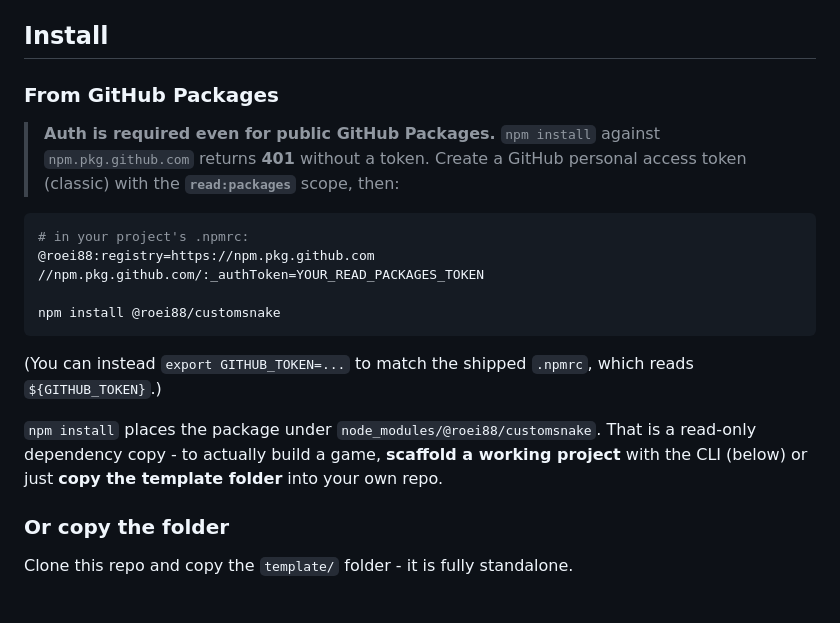
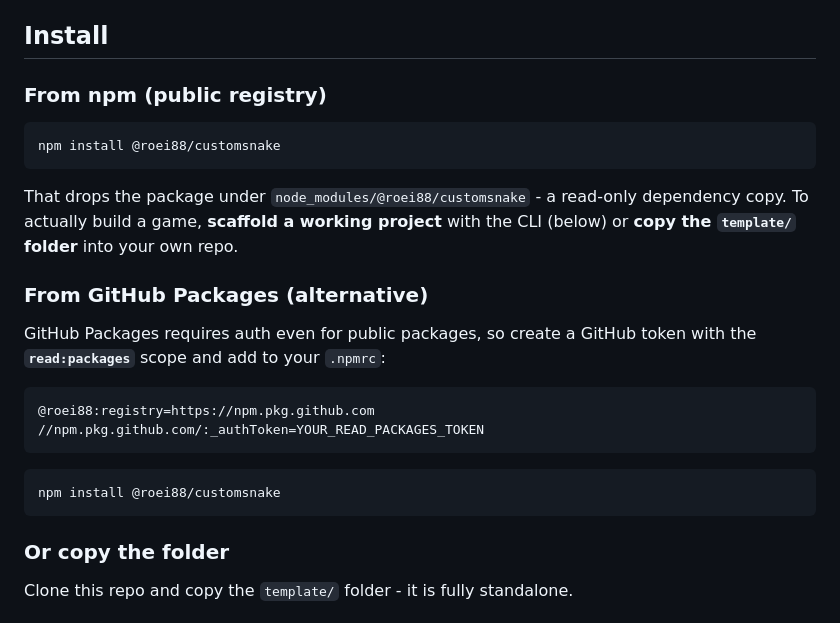
Before and after one commit to roei88/dubisnake, a Markdown page: template/README.md, the part around the change. GitHub-like rendering.

Commit message:
template README: lead install with public npm, GitHub Packages as alt
Now that @roei88/customsnake is on the public npm registry, document the
no-auth 'npm install @roei88/customsnake' as the primary install and demote
the auth-gated GitHub Packages path to an alternative.

Co-Authored-By: Claude Opus 4.8 (1M context) <noreply@anthropic.com>

````diff
--- a/template/README.md
+++ b/template/README.md
@@ -52,27 +52,28 @@ solid-color monster placeholders, so you can see exactly which slots to fill.
 
 ## Install
 
-### From GitHub Packages
-
-> **Auth is required even for public GitHub Packages.** `npm install` against
-> `npm.pkg.github.com` returns **401** without a token. Create a GitHub personal
-> access token (classic) with the **`read:packages`** scope, then:
+### From npm (public registry)
 
 ```bash
-# in your project's .npmrc:
-@roei88:registry=https://npm.pkg.github.com
-//npm.pkg.github.com/:_authToken=YOUR_READ_PACKAGES_TOKEN
-
 npm install @roei88/customsnake
 ```
 
-(You can instead `export GITHUB_TOKEN=...` to match the shipped `.npmrc`, which
-reads `${GITHUB_TOKEN}`.)
+That drops the package under `node_modules/@roei88/customsnake` - a read-only
+dependency copy. To actually build a game, **scaffold a working project** with the
+CLI (below) or **copy the `template/` folder** into your own repo.
 
-`npm install` places the package under `node_modules/@roei88/customsnake`. That
-is a read-only dependency copy - to actually build a game, **scaffold a working
-project** with the CLI (below) or just **copy the template folder** into your own
-repo.
+### From GitHub Packages (alternative)
+
+GitHub Packages requires auth even for public packages, so create a GitHub token
+with the **`read:packages`** scope and add to your `.npmrc`:
+
+```
+@roei88:registry=https://npm.pkg.github.com
+//npm.pkg.github.com/:_authToken=YOUR_READ_PACKAGES_TOKEN
+```
+```bash
+npm install @roei88/customsnake
+```
 
 ### Or copy the folder
 
````
